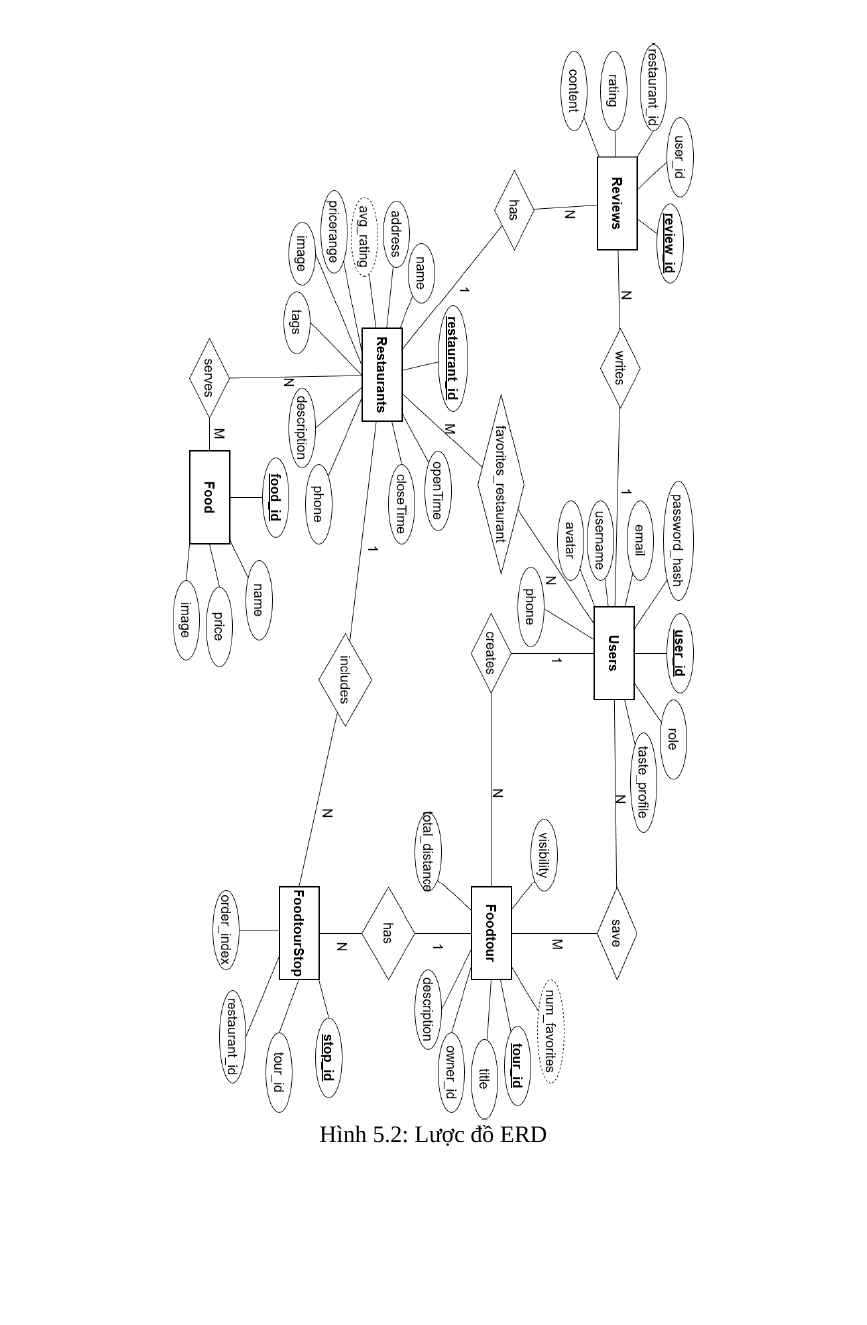
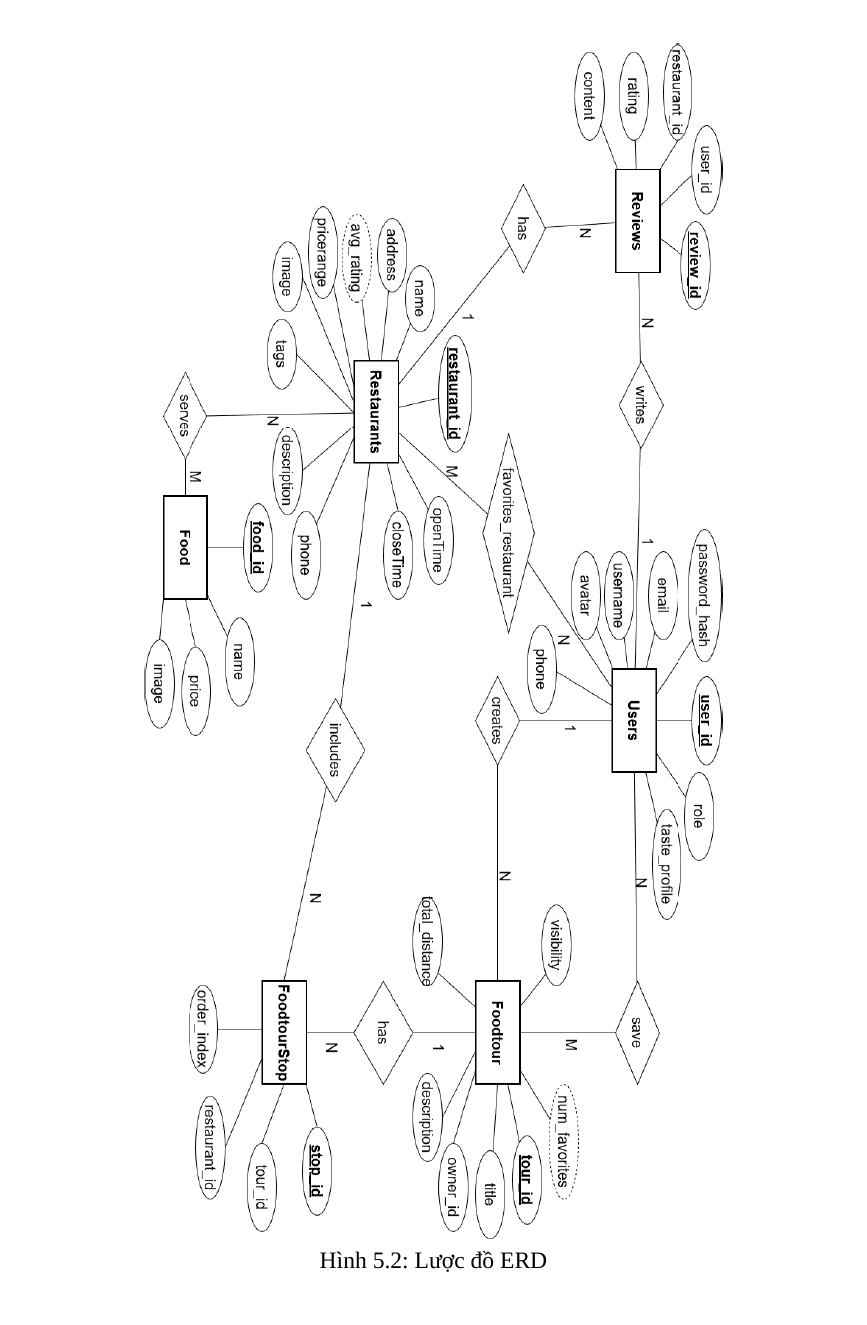
Before and after one commit to Whiter2020/DATN_252_331_Latex_code, a LaTeX document (main.tex, which reads tex/main/6/_index.tex): part of page 58 of 116, cut so that both start at the same text, the shorter picture padded with empty space. Compiled offline with LuaLaTeX; a missing font is replaced by an installed copy or a similar font.

Commit message:
Update _index.tex

```diff
--- a/tex/main/6/_index.tex
+++ b/tex/main/6/_index.tex
@@ -71,11 +71,15 @@ Module này được tích hợp trực tiếp vào giao diện tạo và quản
 \subsection{Thiết kế cơ sở dữ liệu}
 \subsubsection{ERD}
 ERD tổng quan của toàn bộ hệ thống được biểu diễn ở hình 5.2
+
 \begin{figure}[H]
     \centering
-    \includegraphics[page=1, angle=-90,width=0.63\textwidth]{img/2.png}
+    \makebox[\textwidth][c]{\includegraphics[angle=-90, width=0.70\textwidth]{img/2.png}}
+    \vspace{0.2em}
     \caption{Lược đồ ERD}
 \end{figure}
+
+\newpage
 
 \subsubsubsection{Thực thể Users}
 \begin{itemize}[label=\textbullet]
```
Also changed, not shown: tex/main/6/_index.tex (1 more changed lines).
